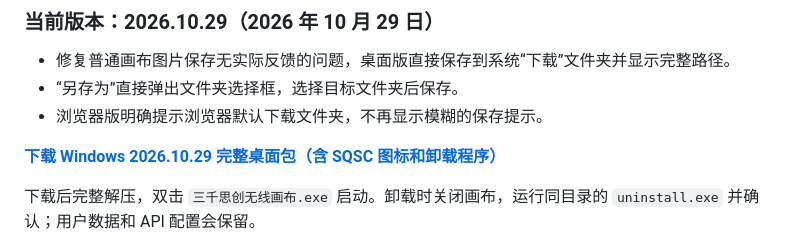
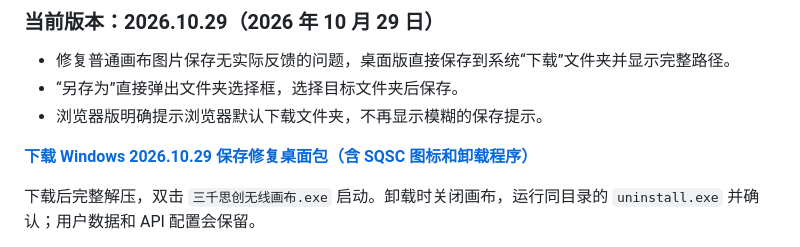
Before and after one commit to shaobowang999/xsjsqsc22d219-221, a Markdown page: README.md, the part around the change. Rendered like a GitHub page.

Commit message:
docs: point 2026.10.29 download to save fix package

```diff
--- a/README.md
+++ b/README.md
@@ -13,7 +13,7 @@
 - “另存为”直接弹出文件夹选择框，选择目标文件夹后保存。
 - 浏览器版明确提示浏览器默认下载文件夹，不再显示模糊的保存提示。
 
-**[下载 Windows 2026.10.29 完整桌面包（含 SQSC 图标和卸载程序）](https://github.com/shaobowang999/xsjsqsc22d219-221/releases/download/v2026.10.29/sqsc-canvas-2026.10.29-win-x64-with-uninstall.zip)**
+**[下载 Windows 2026.10.29 保存修复桌面包（含 SQSC 图标和卸载程序）](https://github.com/shaobowang999/xsjsqsc22d219-221/releases/download/v2026.10.29/sqsc-canvas-2026.10.29-save-fix-win-x64-with-uninstall.zip)**
 
 下载后完整解压，双击 `三千思创无线画布.exe` 启动。卸载时关闭画布，运行同目录的 `uninstall.exe` 并确认；用户数据和 API 配置会保留。
 
```
